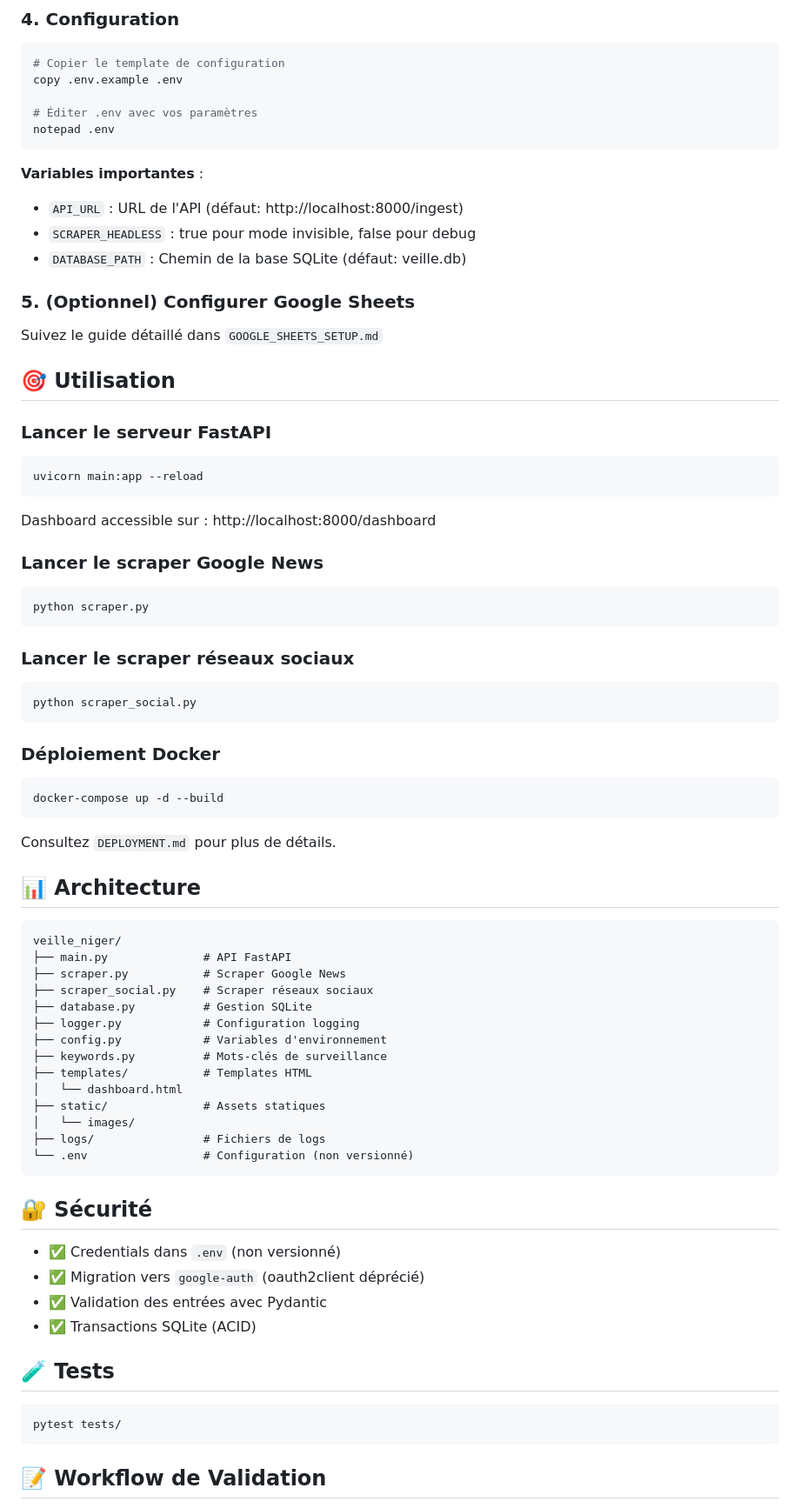
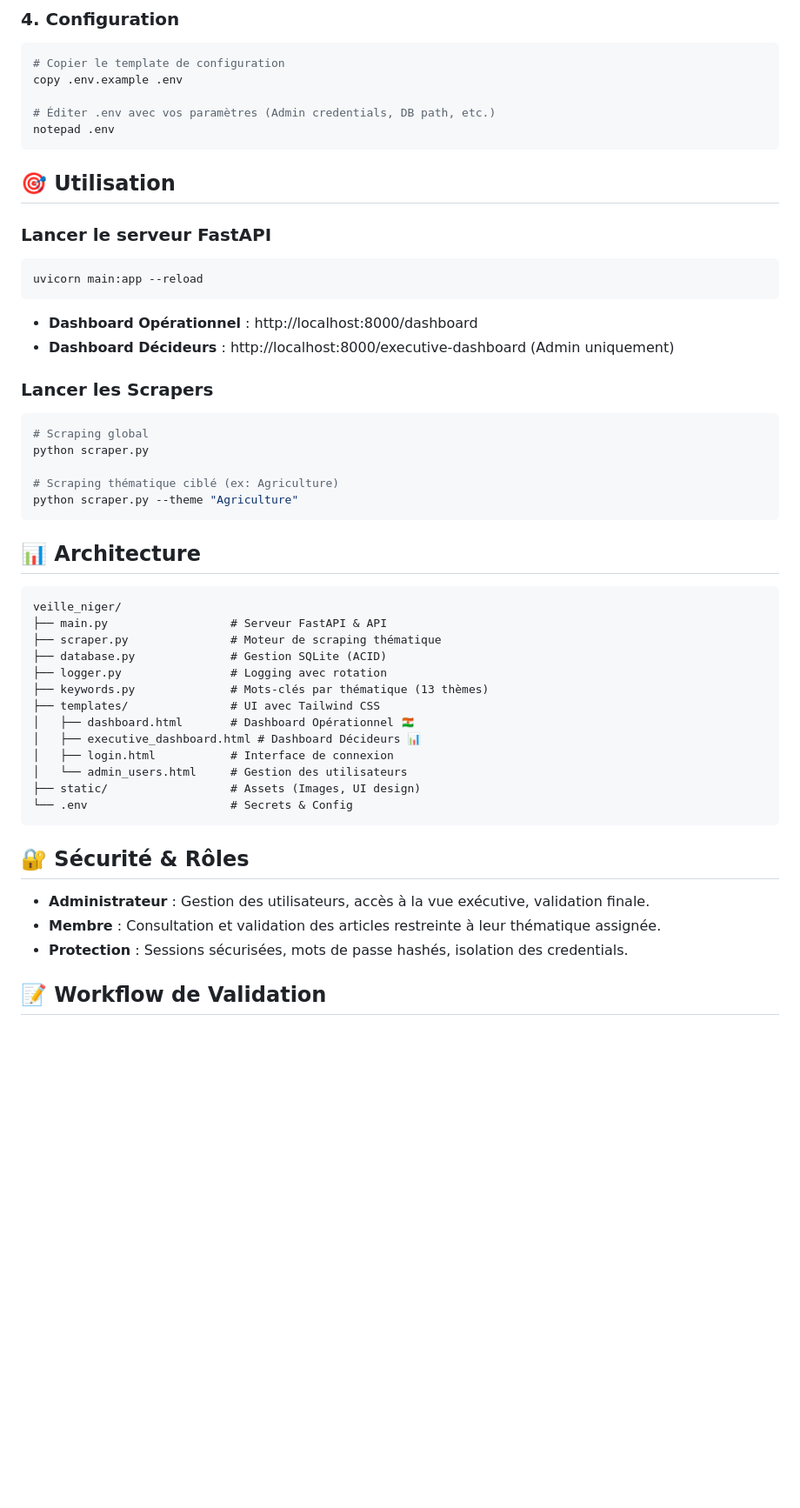
Before and after one commit to MahdJawad/veille_niger, a Markdown page: README.md, the part around one of its changes. Shown at 87% size. Drawn GitHub-style; blank space fills up the shorter version.

````diff
--- a/README.md
+++ b/README.md
@@ -51,17 +51,9 @@ playwright install chromium
 # Copier le template de configuration
 copy .env.example .env
 
-# Éditer .env avec vos paramètres
+# Éditer .env avec vos paramètres (Admin credentials, DB path, etc.)
 notepad .env
 ```
-
-**Variables importantes** :
-- `API_URL` : URL de l'API (défaut: http://localhost:8000/ingest)
-- `SCRAPER_HEADLESS` : true pour mode invisible, false pour debug
-- `DATABASE_PATH` : Chemin de la base SQLite (défaut: veille.db)
-
-### 5. (Optionnel) Configurer Google Sheets
-Suivez le guide détaillé dans `GOOGLE_SHEETS_SETUP.md`
 
 ## 🎯 Utilisation
 
@@ -69,55 +61,41 @@ Suivez le guide détaillé dans `GOOGLE_SHEETS_SETUP.md`
 ```bash
 uvicorn main:app --reload
 ```
-Dashboard accessible sur : http://localhost:8000/dashboard
+- **Dashboard Opérationnel** : http://localhost:8000/dashboard
+- **Dashboard Décideurs** : http://localhost:8000/executive-dashboard (Admin uniquement)
 
-### Lancer le scraper Google News
+### Lancer les Scrapers
 ```bash
+# Scraping global
 python scraper.py
+
+# Scraping thématique ciblé (ex: Agriculture)
+python scraper.py --theme "Agriculture"
 ```
-
-### Lancer le scraper réseaux sociaux
-```bash
-python scraper_social.py
-```
-
-### Déploiement Docker
-```bash
-docker-compose up -d --build
-```
-Consultez `DEPLOYMENT.md` pour plus de détails.
 
 ## 📊 Architecture
 
 ```
 veille_niger/
-├── main.py              # API FastAPI
-├── scraper.py           # Scraper Google News
-├── scraper_social.py    # Scraper réseaux sociaux
-├── database.py          # Gestion SQLite
-├── logger.py            # Configuration logging
-├── config.py            # Variables d'environnement
-├── keywords.py          # Mots-clés de surveillance
-├── templates/           # Templates HTML
-│   └── dashboard.html
-├── static/              # Assets statiques
-│   └── images/
-├── logs/                # Fichiers de logs
-└── .env                 # Configuration (non versionné)
+├── main.py                  # Serveur FastAPI & API
+├── scraper.py               # Moteur de scraping thématique
+├── database.py              # Gestion SQLite (ACID)
+├── logger.py                # Logging avec rotation
+├── keywords.py              # Mots-clés par thématique (13 thèmes)
+├── templates/               # UI avec Tailwind CSS
+│   ├── dashboard.html       # Dashboard Opérationnel 🇳🇪
+│   ├── executive_dashboard.html # Dashboard Décideurs 📊
+│   ├── login.html           # Interface de connexion
+│   └── admin_users.html     # Gestion des utilisateurs
+├── static/                  # Assets (Images, UI design)
+└── .env                     # Secrets & Config
 ```
 
-## 🔐 Sécurité
+## 🔐 Sécurité & Rôles
 
-- ✅ Credentials dans `.env` (non versionné)
-- ✅ Migration vers `google-auth` (oauth2client déprécié)
-- ✅ Validation des entrées avec Pydantic
-- ✅ Transactions SQLite (ACID)
-
-## 🧪 Tests
-
-```bash
-pytest tests/
-```
+- **Administrateur** : Gestion des utilisateurs, accès à la vue exécutive, validation finale.
+- **Membre** : Consultation et validation des articles restreinte à leur thématique assignée.
+- **Protection** : Sessions sécurisées, mots de passe hashés, isolation des credentials.
 
 ## 📝 Workflow de Validation
 
````
Also changed, not shown: other parts of README.md (+26 -52 lines).
